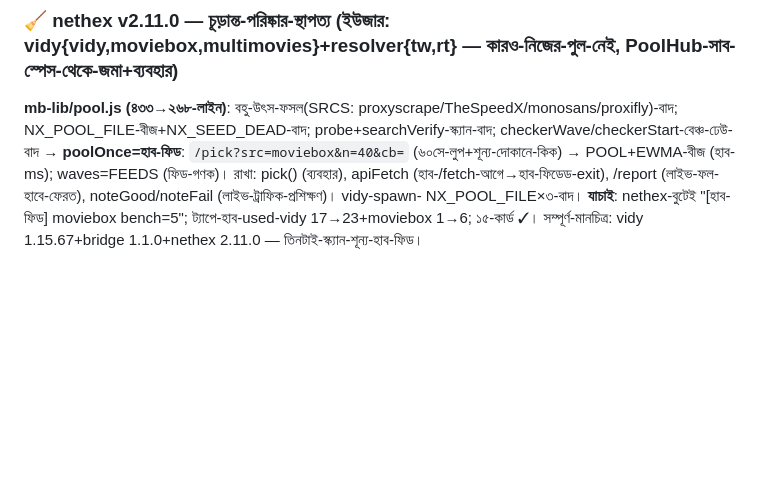
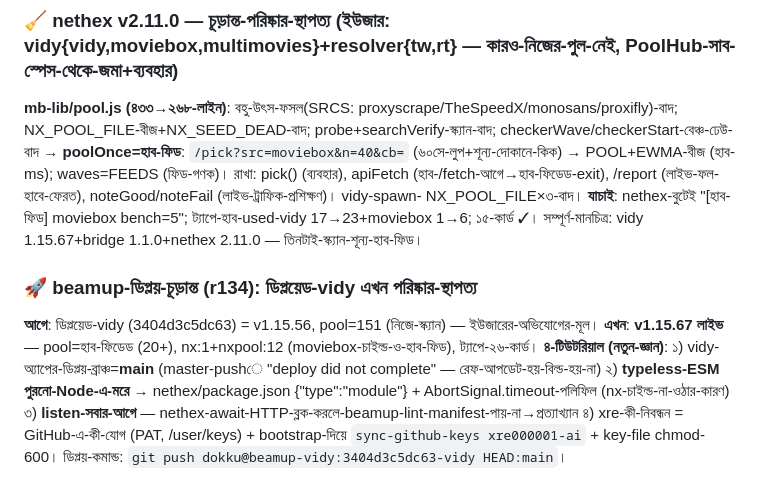
Before and after one commit to xre000001-ai/vidy-addon, a Markdown page: RIVIZH_v1.15.54.md, the part around the change. Rendered like a GitHub page; blank space fills up the shorter version.

Commit message:
xre000001-ai RIVIZH r134: ডিপ্লয়েড-vidy→v1.15.67 পরিষ্কার-স্থাপত্য (main-ব্রাঞ্চ+type-module-চাইল্ড+listen-আগে+xre-কী-পুনঃনিবন্ধন)

```diff
--- a/RIVIZH_v1.15.54.md
+++ b/RIVIZH_v1.15.54.md
@@ -434,3 +434,7 @@ vidy.st-ফেল + Google-204-জয়ী ──→ স্পেয়ার (
 ### 🧹 nethex v2.11.0 — চূড়ান্ত-পরিষ্কার-স্থাপত্য (ইউজার: vidy{vidy,moviebox,multimovies}+resolver{tw,rt} — কারও-নিজের-পুল-নেই, PoolHub-সাব-স্পেস-থেকে-জমা+ব্যবহার)
 
 **mb-lib/pool.js (৪৩৩→২৬৮-লাইন)**: বহু-উৎস-ফসল(SRCS: proxyscrape/TheSpeedX/monosans/proxifly)-বাদ; NX_POOL_FILE-বীজ+NX_SEED_DEAD-বাদ; probe+searchVerify-স্ক্যান-বাদ; checkerWave/checkerStart-বেঞ্চ-ঢেউ-বাদ → **poolOnce=হাব-ফিড**: `/pick?src=moviebox&n=40&cb=` (৬০সে-লুপ+শূন্য-দোকানে-কিক) → POOL+EWMA-বীজ (হাব-ms); waves=FEEDS (ফিড-গণক)। রাখা: pick() (ব্যবহার), apiFetch (হাব-/fetch-আগে→হাব-ফিডেড-exit), /report (লাইভ-ফল-হাবে-ফেরত), noteGood/noteFail (লাইভ-ট্রাফিক-প্রশিক্ষণ)। vidy-spawn- NX_POOL_FILE×৩-বাদ। **যাচাই**: nethex-বুটেই "[হাব-ফিড] moviebox bench=5"; ট্যাপে-হাব-used-vidy 17→23+moviebox 1→6; ১৫-কার্ড ✓। সম্পূর্ণ-মানচিত্র: vidy 1.15.67+bridge 1.1.0+nethex 2.11.0 — তিনটাই-স্ক্যান-শূন্য-হাব-ফিড।
+
+### 🚀 beamup-ডিপ্লয়-চূড়ান্ত (r134): ডিপ্লয়েড-vidy এখন পরিষ্কার-স্থাপত্য
+
+**আগে**: ডিপ্লয়েড-vidy (3404d3c5dc63) = v1.15.56, pool=151 (নিজে-স্ক্যান) — ইউজারের-অভিযোগের-মূল। **এখন**: **v1.15.67 লাইভ** — pool=হাব-ফিডেড (20+), nx:1+nxpool:12 (moviebox-চাইল্ড-ও-হাব-ফিড), ট্যাপে-২৬-কার্ড। **৪-টিউটরিয়াল (নতুন-জ্ঞান)**: ১) vidy-অ্যাপের-ডিপ্লয়-ব্রাঞ্চ=**main** (master-pushে "deploy did not complete" — রেফ-আপডেট-হয়-বিল্ড-হয়-না) ২) **typeless-ESM পুরনো-Node-এ-মরে** → nethex/package.json {"type":"module"} + AbortSignal.timeout-পলিফিল (nx-চাইল্ড-না-ওঠার-কারণ) ৩) **listen-সবার-আগে** — nethex-await-HTTP-ব্লক-করলে-beamup-lint-manifest-পায়-না→প্রত্যাখ্যান ৪) xre-কী-নিবন্ধন = GitHub-এ-কী-যোগ (PAT, /user/keys) + bootstrap-দিয়ে `sync-github-keys xre000001-ai` + key-file chmod-600। ডিপ্লয়-কমান্ড: `git push dokku@beamup-vidy:3404d3c5dc63-vidy HEAD:main`।
```
